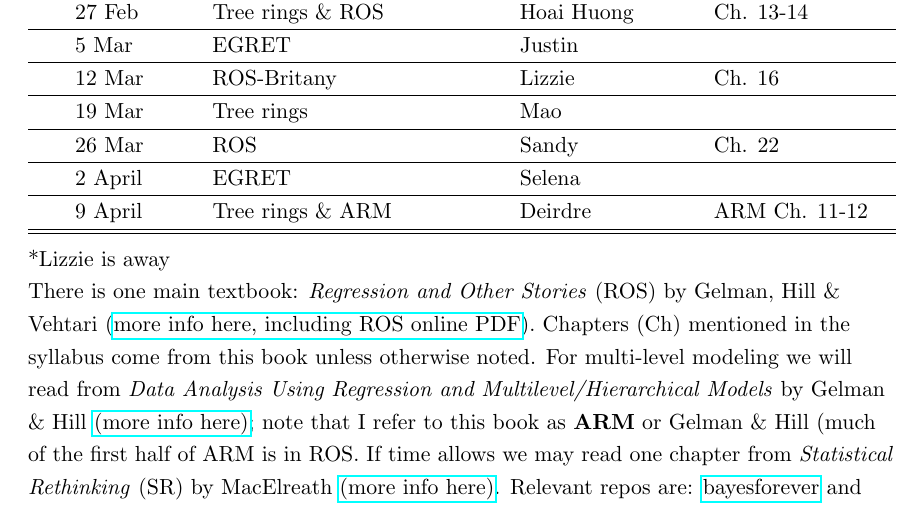
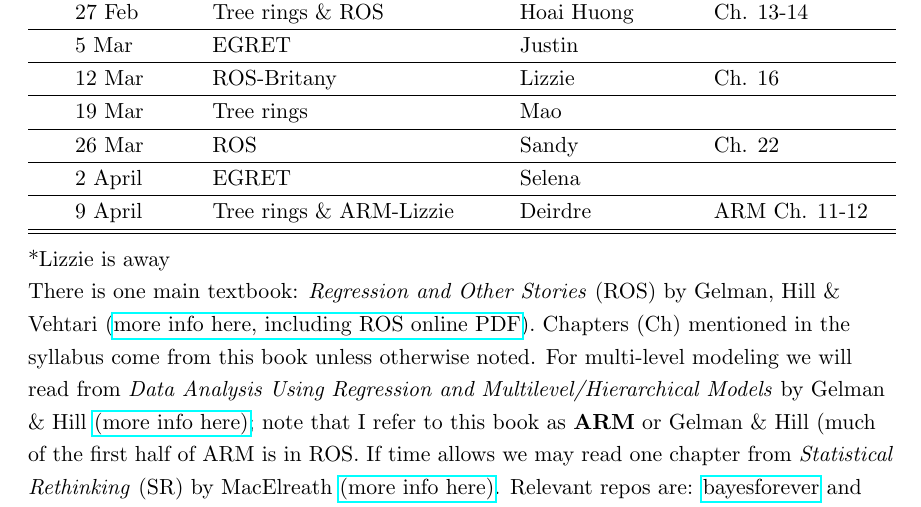
Before and after one commit to temporalecologylab/labgit, a LaTeX document (labmeetings/labmeeting_2024Spring.tex): part of page 1 of 2, cut so that both start at the same text. Compiled offline with pdfLaTeX.

Commit message:
Updated with my name added!

```diff
--- a/labmeetings/labmeeting_2024Spring.tex
+++ b/labmeetings/labmeeting_2024Spring.tex
@@ -51,7 +51,7 @@ Lab meeting is Tuesdays at 1:30 pm PDT in BRC (\href{https://ubc.zoom.us/j/69225
  & 19 Mar  & Tree rings   & Mao & \\\hline
   & 26 Mar  & ROS  & Sandy  & Ch. 22 \\\hline % Last chapter of ROS
  &  2 April & EGRET  & Selena &  \\\hline
- & 9 April  & Tree rings  \& ARM & Deirdre & ARM Ch. 11-12 \\\hline
+ & 9 April  & Tree rings  \& ARM-Lizzie & Deirdre & ARM Ch. 11-12 \\\hline
 \hline
 \end{tabular}
 \end{center}
```
Also changed, not shown: labmeetings/labmeeting_2024Spring.pdf.
